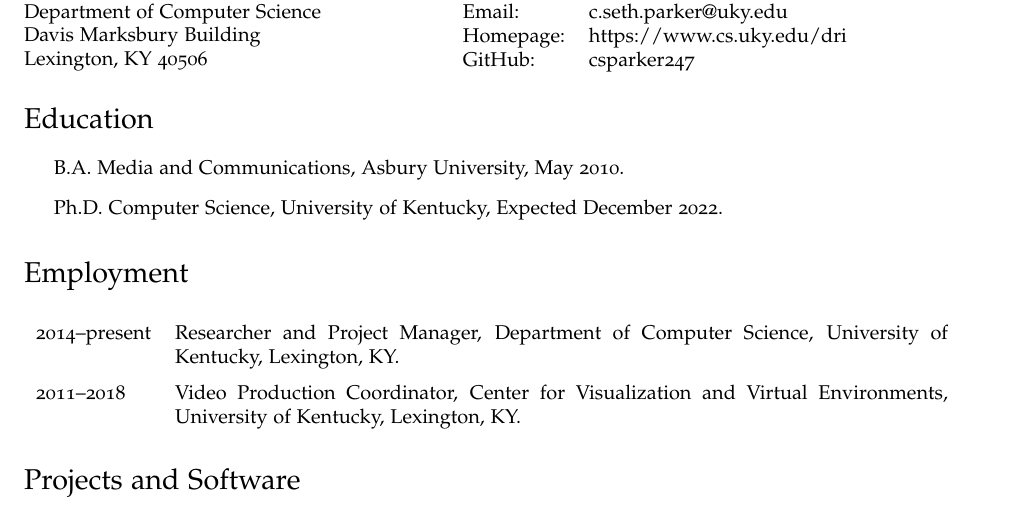
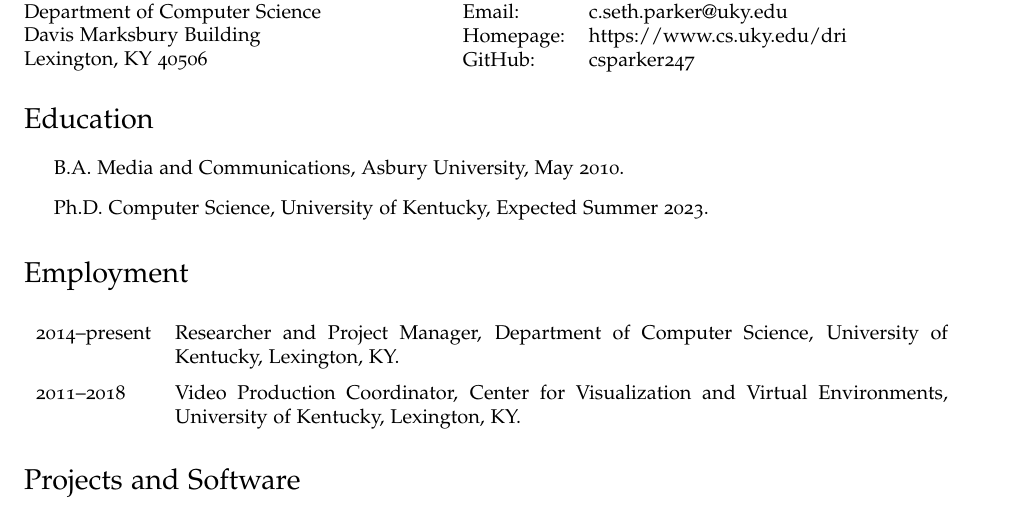
Before and after one commit to csparker247/curriculum-vitae, a LaTeX CV (cv.tex): part of the page, cut so that both start at the same text. Compiled offline with XeLaTeX; a LaTeX package or settings file that is missing is left out.

Commit message:
Update refs

```diff
--- a/cv.tex
+++ b/cv.tex
@@ -193,7 +193,7 @@
 \begin{itemize}
   \item B.A. Media and Communications, Asbury University, May 2010.
 
-  \item Ph.D. Computer Science, University of Kentucky, Expected December 2022.
+  \item Ph.D. Computer Science, University of Kentucky, Expected Summer 2023.
 \end{itemize}
 
 
```
